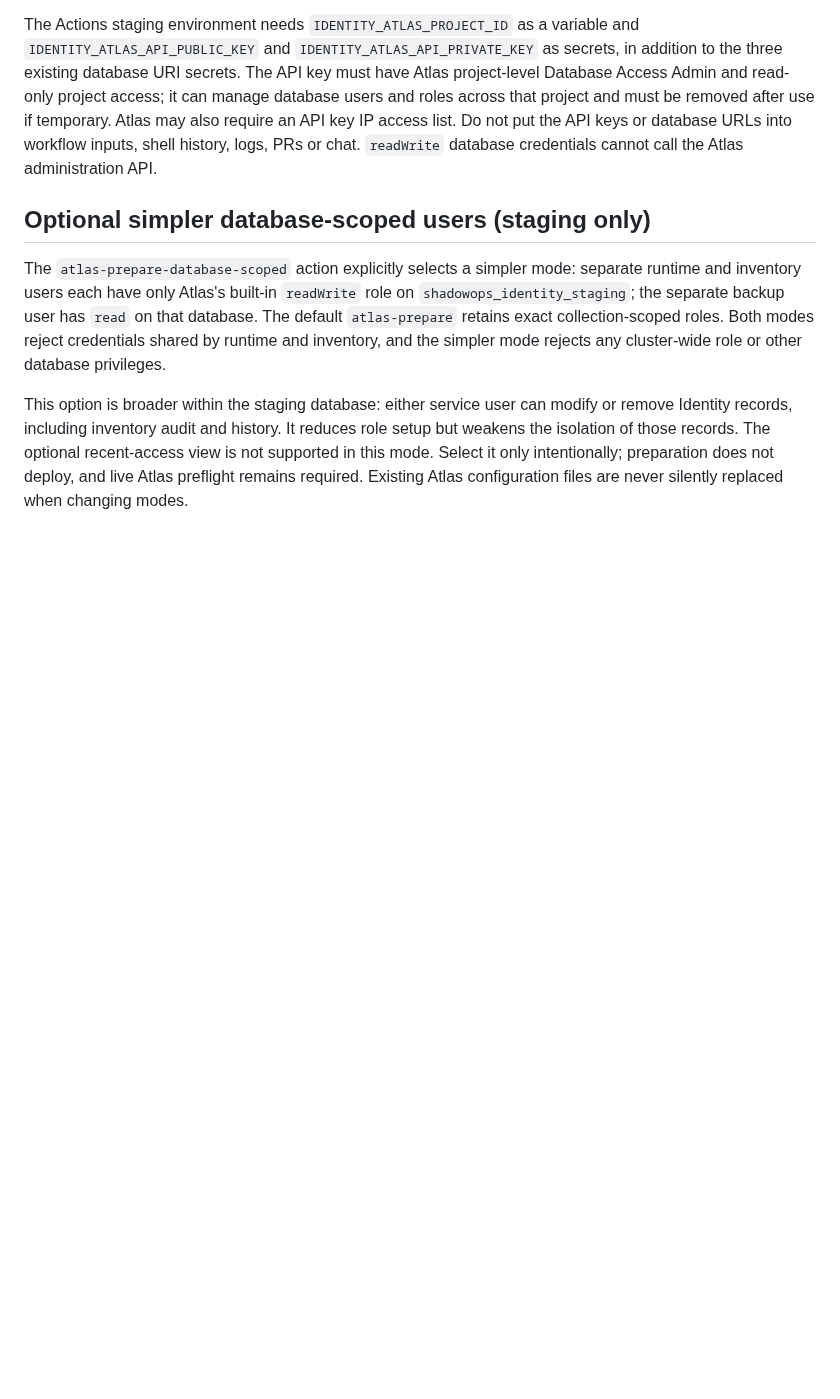
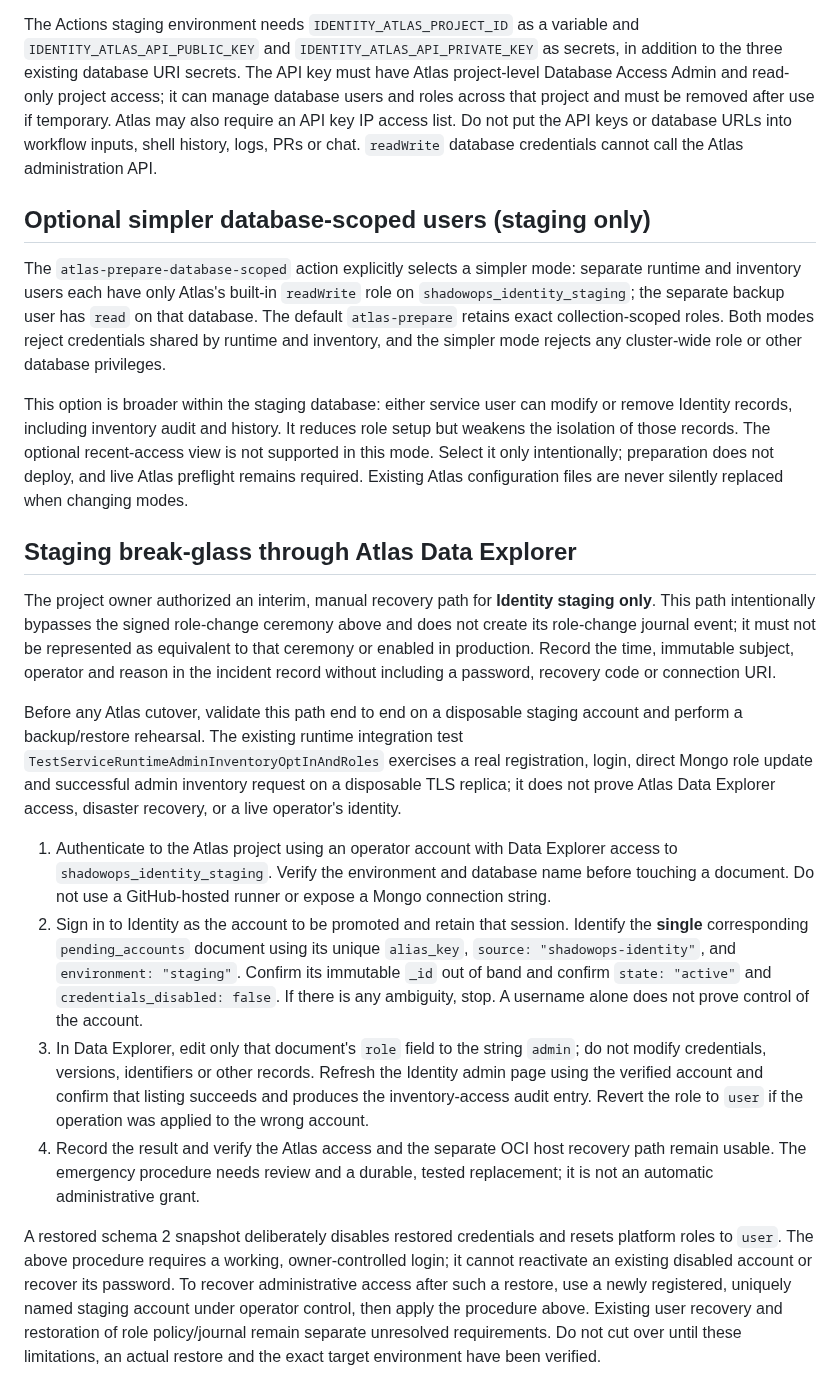
Before and after one commit to evilsysadmin/shadowops-infra, a Markdown page: docs/identity-staging-role-handoff.md, the part around the change. GitHub-like rendering; blank space fills up the shorter version.

Commit message:
Document staging Atlas admin emergency recovery (#490)
Co-authored-by: evilsysadmin <evilsysadmin@users.noreply.github.com>

```diff
--- a/docs/identity-staging-role-handoff.md
+++ b/docs/identity-staging-role-handoff.md
@@ -258,3 +258,47 @@ reduces role setup but weakens the isolation of those records. The optional
 recent-access view is not supported in this mode. Select it only intentionally;
 preparation does not deploy, and live Atlas preflight remains required. Existing
 Atlas configuration files are never silently replaced when changing modes.
+
+## Staging break-glass through Atlas Data Explorer
+
+The project owner authorized an interim, manual recovery path for **Identity
+staging only**. This path intentionally bypasses the signed role-change
+ceremony above and does not create its role-change journal event; it must not
+be represented as equivalent to that ceremony or enabled in production.
+Record the time, immutable subject, operator and reason in the incident
+record without including a password, recovery code or connection URI.
+
+Before any Atlas cutover, validate this path end to end on a disposable
+staging account and perform a backup/restore rehearsal. The existing runtime
+integration test `TestServiceRuntimeAdminInventoryOptInAndRoles` exercises a real
+registration, login, direct Mongo role update and successful admin inventory
+request on a disposable TLS replica; it does not prove Atlas Data Explorer
+access, disaster recovery, or a live operator's identity.
+
+1. Authenticate to the Atlas project using an operator account with Data
+   Explorer access to `shadowops_identity_staging`. Verify the environment and
+   database name before touching a document. Do not use a GitHub-hosted runner
+   or expose a Mongo connection string.
+2. Sign in to Identity as the account to be promoted and retain that session.
+   Identify the **single** corresponding `pending_accounts` document using its
+   unique `alias_key`, `source: "shadowops-identity"`, and
+   `environment: "staging"`. Confirm its immutable `_id` out of band and
+   confirm `state: "active"` and `credentials_disabled: false`. If there is
+   any ambiguity, stop. A username alone does not prove control of the account.
+3. In Data Explorer, edit only that document's `role` field to the string
+   `admin`; do not modify credentials, versions, identifiers or other records.
+   Refresh the Identity admin page using the verified account and confirm that
+   listing succeeds and produces the inventory-access audit entry. Revert the
+   role to `user` if the operation was applied to the wrong account.
+4. Record the result and verify the Atlas access and the separate OCI host recovery path remain usable. The emergency procedure needs review and
+   a durable, tested replacement; it is not an automatic administrative grant.
+
+A restored schema 2 snapshot deliberately disables restored credentials and
+resets platform roles to `user`. The above procedure requires a working,
+owner-controlled login; it cannot reactivate an existing disabled account or
+recover its password. To recover administrative access after such a restore,
+use a newly registered, uniquely named staging account under operator control,
+then apply the procedure above. Existing user recovery and restoration of role
+policy/journal remain separate unresolved requirements. Do not cut over until
+these limitations, an actual restore and the exact target environment have
+been verified.
```
